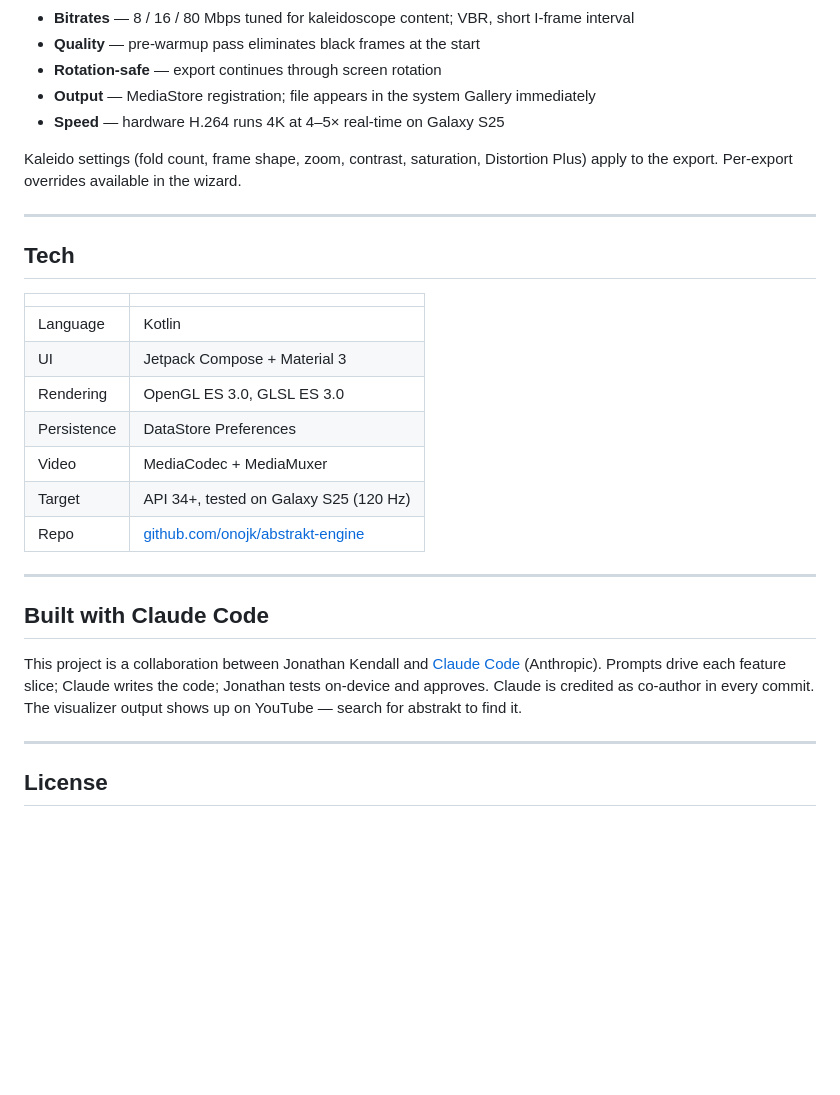
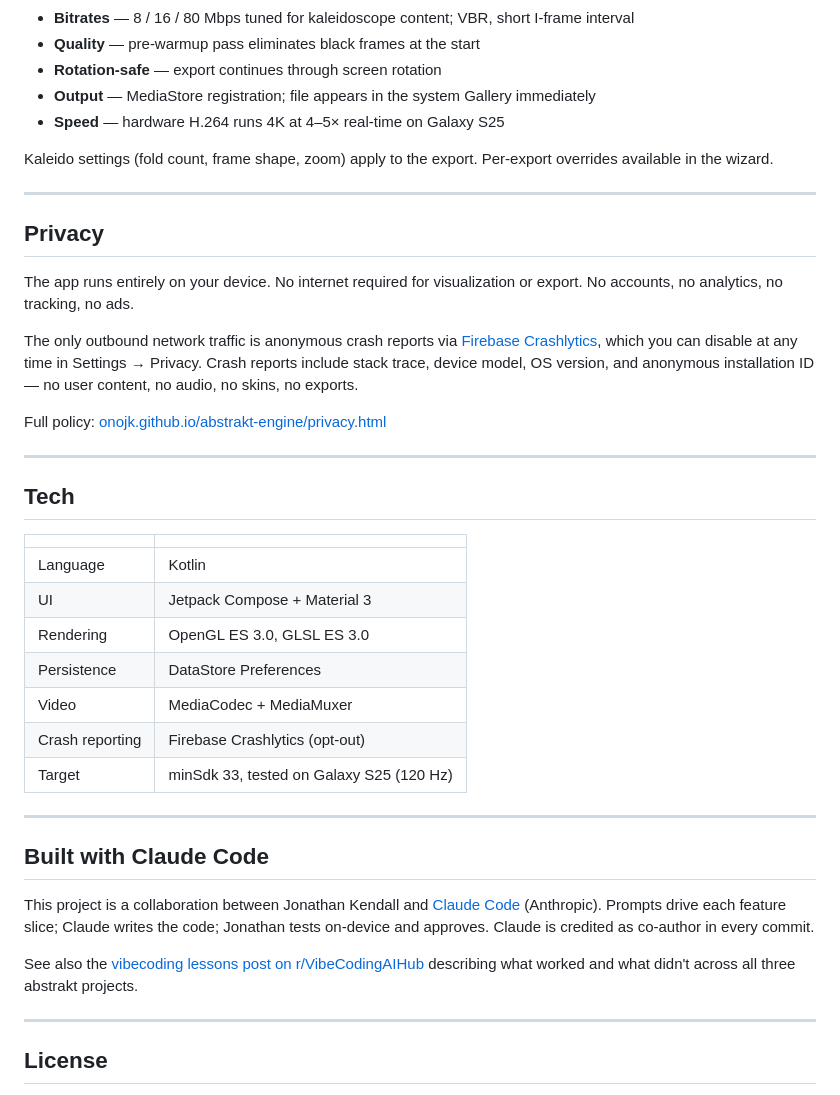
Before and after one commit to onojk/abstrakt-engine, a Markdown page: README.md, the part around one of its changes. Drawn GitHub-style; blank space fills up the shorter version.

```diff
--- a/README.md
+++ b/README.md
@@ -59,27 +62,39 @@ Tap ↓ → Export Wizard. Renders offline at the same framerate as the live vie
 - **Output** — MediaStore registration; file appears in the system Gallery immediately
 - **Speed** — hardware H.264 runs 4K at 4–5× real-time on Galaxy S25
 
-Kaleido settings (fold count, frame shape, zoom, contrast, saturation, Distortion Plus) apply to the export. Per-export overrides available in the wizard.
+Kaleido settings (fold count, frame shape, zoom) apply to the export. Per-export overrides available in the wizard.
+
+---
+
+## Privacy
+
+The app runs entirely on your device. No internet required for visualization or export. No accounts, no analytics, no tracking, no ads.
+
+The only outbound network traffic is anonymous crash reports via [Firebase Crashlytics](https://firebase.google.com/products/crashlytics), which you can disable at any time in Settings → Privacy. Crash reports include stack trace, device model, OS version, and anonymous installation ID — no user content, no audio, no skins, no exports.
+
+Full policy: [onojk.github.io/abstrakt-engine/privacy.html](https://onojk.github.io/abstrakt-engine/privacy.html)
 
 ---
 
 ## Tech
 
-| | |
-|---|---|
+|  |  |
+| --- | --- |
 | Language | Kotlin |
 | UI | Jetpack Compose + Material 3 |
 | Rendering | OpenGL ES 3.0, GLSL ES 3.0 |
 | Persistence | DataStore Preferences |
 | Video | MediaCodec + MediaMuxer |
-| Target | API 34+, tested on Galaxy S25 (120 Hz) |
-| Repo | [github.com/onojk/abstrakt-engine](https://github.com/onojk/abstrakt-engine) |
+| Crash reporting | Firebase Crashlytics (opt-out) |
+| Target | minSdk 33, tested on Galaxy S25 (120 Hz) |
 
 ---
 
 ## Built with Claude Code
 
-This project is a collaboration between Jonathan Kendall and [Claude Code](https://claude.ai/code) (Anthropic). Prompts drive each feature slice; Claude writes the code; Jonathan tests on-device and approves. Claude is credited as co-author in every commit. The visualizer output shows up on YouTube — search for abstrakt to find it.
+This project is a collaboration between Jonathan Kendall and [Claude Code](https://claude.ai/code) (Anthropic). Prompts drive each feature slice; Claude writes the code; Jonathan tests on-device and approves. Claude is credited as co-author in every commit.
+
+See also the [vibecoding lessons post on r/VibeCodingAIHub](https://www.reddit.com/r/VibeCodingAIHub/) describing what worked and what didn't across all three abstrakt projects.
 
 ---
 
```
Also changed, not shown: other parts of README.md (+18 -15 lines).
